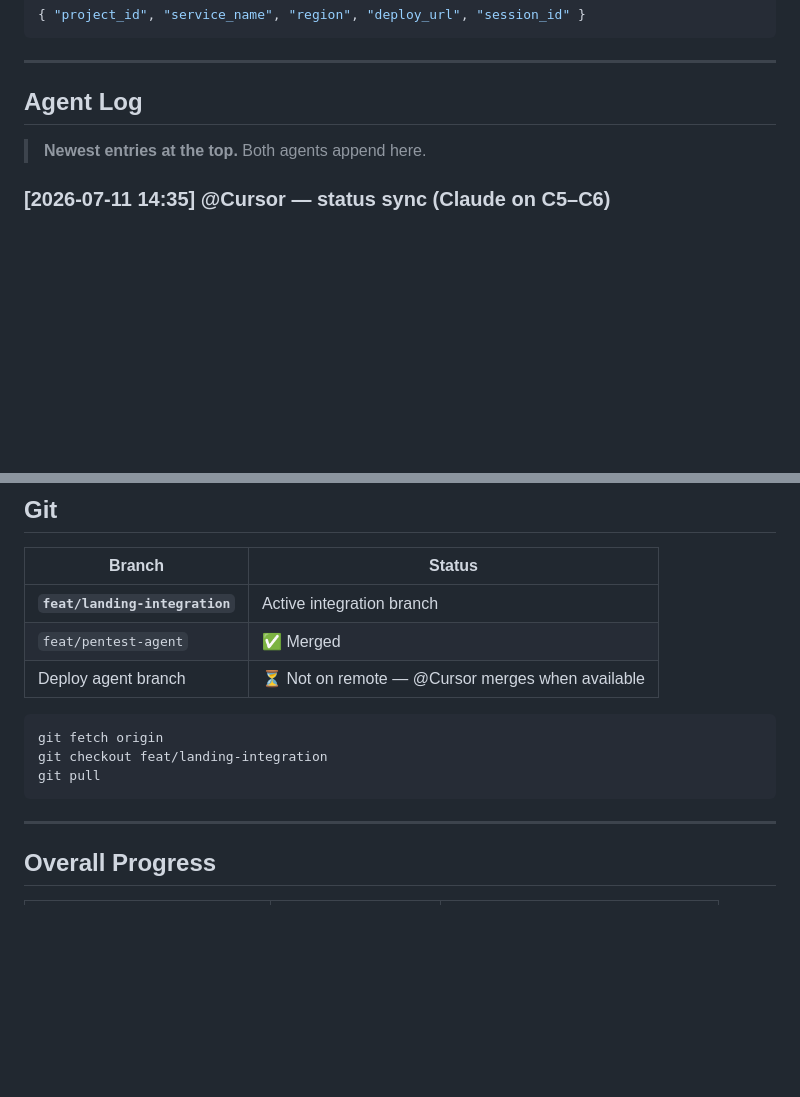
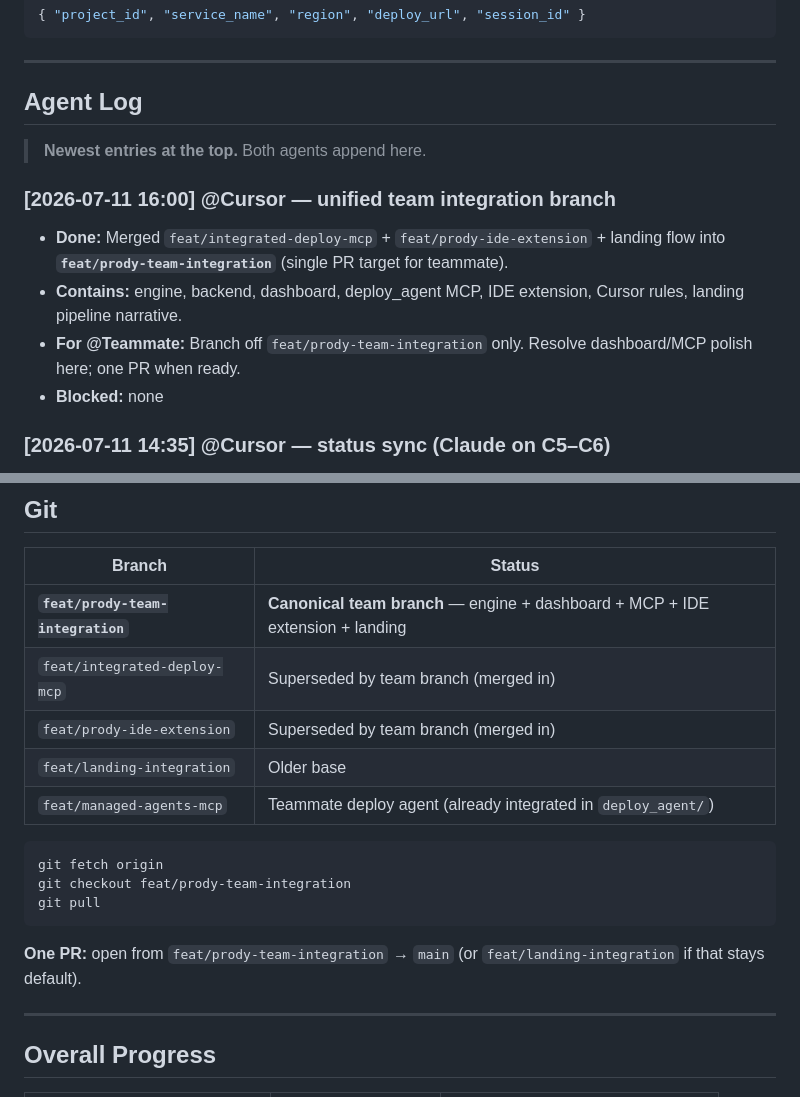
Before and after one commit to SaishKorgaonkar/prody, a Markdown page: TASKS.md, 2 parts joined by grey strips. Drawn GitHub-style; blank space fills up the shorter version.

Commit message:
docs: point team to feat/prody-team-integration as canonical branch
Co-authored-by: Cursor <cursoragent@cursor.com>

````diff
--- a/TASKS.md
+++ b/TASKS.md
@@ -84,6 +84,13 @@ Phases: `intake` → `security_scan` → `architect` → `deploy` → `sre`
 
 > **Newest entries at the top.** Both agents append here.
 
+### [2026-07-11 16:00] @Cursor — unified team integration branch
+
+- **Done:** Merged `feat/integrated-deploy-mcp` + `feat/prody-ide-extension` + landing flow into **`feat/prody-team-integration`** (single PR target for teammate).
+- **Contains:** engine, backend, dashboard, deploy_agent MCP, IDE extension, Cursor rules, landing pipeline narrative.
+- **For @Teammate:** Branch off `feat/prody-team-integration` only. Resolve dashboard/MCP polish here; one PR when ready.
+- **Blocked:** none
+
 ### [2026-07-11 14:35] @Cursor — status sync (Claude on C5–C6)
 
 - **Verified on disk:** C1–C3 ✅ (`engine/session.py`, `events.py`, `intake.py`). C4 ✅ (`tools/gcloud.py`). C6 client ✅ (`engine/gate_client.py`). Also: `engine/llm.py`, `agents/architect.py` (C8 started early).
@@ -120,15 +127,19 @@ Phases: `intake` → `security_scan` → `architect` → `deploy` → `sre`
 
 | Branch | Status |
 |--------|--------|
-| **`feat/landing-integration`** | Active integration branch |
-| `feat/pentest-agent` | ✅ Merged |
-| Deploy agent branch | ⏳ Not on remote — @Cursor merges when available |
+| **`feat/prody-team-integration`** | **Canonical team branch** — engine + dashboard + MCP + IDE extension + landing |
+| `feat/integrated-deploy-mcp` | Superseded by team branch (merged in) |
+| `feat/prody-ide-extension` | Superseded by team branch (merged in) |
+| `feat/landing-integration` | Older base |
+| `feat/managed-agents-mcp` | Teammate deploy agent (already integrated in `deploy_agent/`) |
 
 ```bash
 git fetch origin
-git checkout feat/landing-integration
+git checkout feat/prody-team-integration
 git pull
 ```
+
+**One PR:** open from `feat/prody-team-integration` → `main` (or `feat/landing-integration` if that stays default).
 
 ---
 
````
